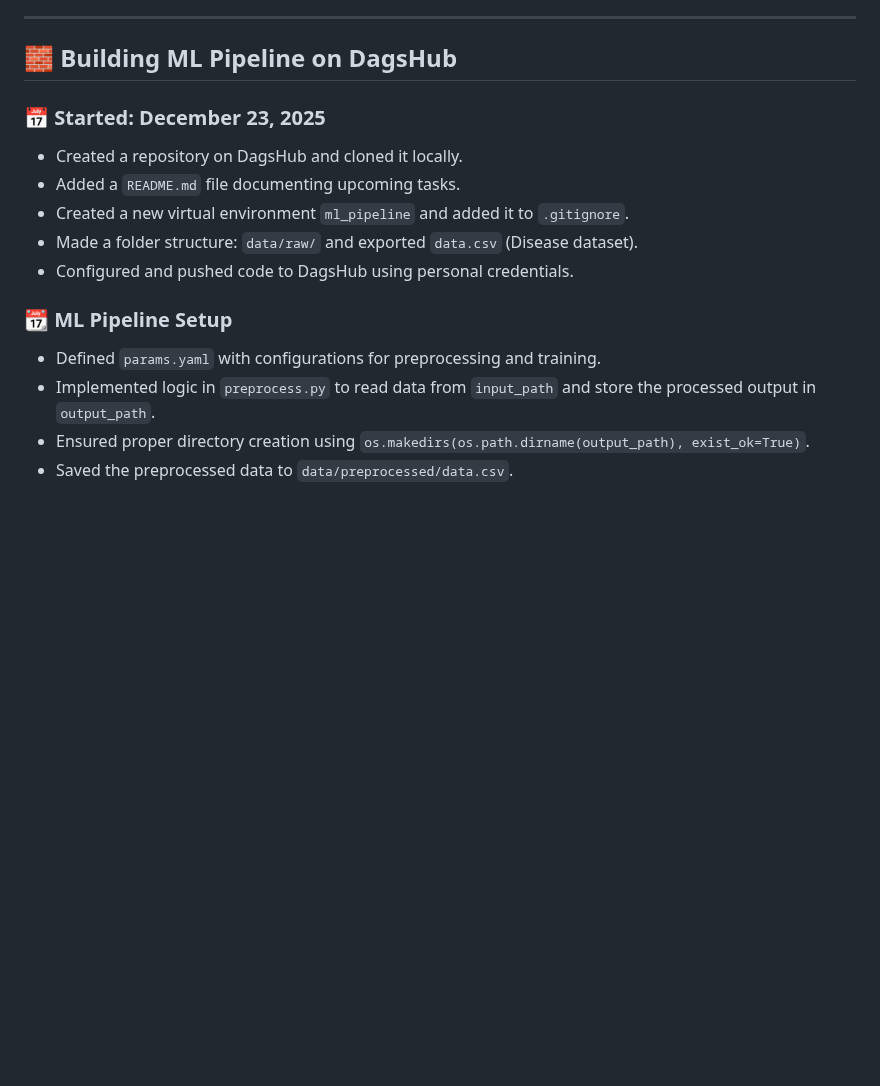
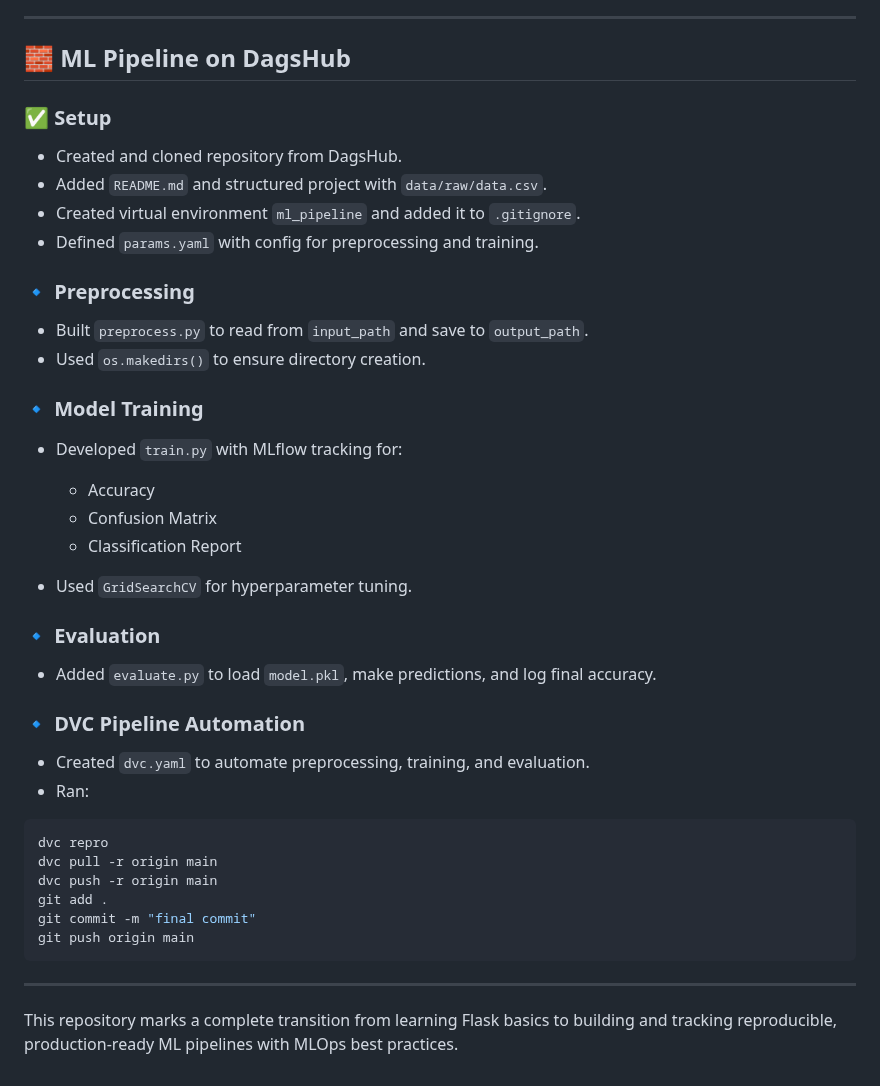
Before and after one commit to smitngandhi/Mlops_End_to_End, a Markdown page: README.md, the part around one of its changes. Drawn GitHub-style; blank space fills up the shorter version.

````diff
--- a/README.md
+++ b/README.md
@@ -162,19 +126,47 @@ Each item contains:
 
 ---
 
-## 🧱 Building ML Pipeline on DagsHub
+## 🧱 ML Pipeline on DagsHub
 
-### 📅 Started: December 23, 2025
+### ✅ Setup
 
-* Created a repository on DagsHub and cloned it locally.
-* Added a `README.md` file documenting upcoming tasks.
-* Created a new virtual environment `ml_pipeline` and added it to `.gitignore`.
-* Made a folder structure: `data/raw/` and exported `data.csv` (Disease dataset).
-* Configured and pushed code to DagsHub using personal credentials.
+* Created and cloned repository from DagsHub.
+* Added `README.md` and structured project with `data/raw/data.csv`.
+* Created virtual environment `ml_pipeline` and added it to `.gitignore`.
+* Defined `params.yaml` with config for preprocessing and training.
 
-### 📆 ML Pipeline Setup
+### 🔹 Preprocessing
 
-* Defined `params.yaml` with configurations for preprocessing and training.
-* Implemented logic in `preprocess.py` to read data from `input_path` and store the processed output in `output_path`.
-* Ensured proper directory creation using `os.makedirs(os.path.dirname(output_path), exist_ok=True)`.
-* Saved the preprocessed data to `data/preprocessed/data.csv`.
+* Built `preprocess.py` to read from `input_path` and save to `output_path`.
+* Used `os.makedirs()` to ensure directory creation.
+
+### 🔹 Model Training
+
+* Developed `train.py` with MLflow tracking for:
+
+  * Accuracy
+  * Confusion Matrix
+  * Classification Report
+* Used `GridSearchCV` for hyperparameter tuning.
+
+### 🔹 Evaluation
+
+* Added `evaluate.py` to load `model.pkl`, make predictions, and log final accuracy.
+
+### 🔹 DVC Pipeline Automation
+
+* Created `dvc.yaml` to automate preprocessing, training, and evaluation.
+* Ran:
+
+```bash
+dvc repro
+dvc pull -r origin main
+dvc push -r origin main
+git add .
+git commit -m "final commit"
+git push origin main
+```
+
+---
+
+This repository marks a complete transition from learning Flask basics to building and tracking reproducible, production-ready ML pipelines with MLOps best practices.
````
Also changed, not shown: other parts of README.md (+52 -88 lines).
